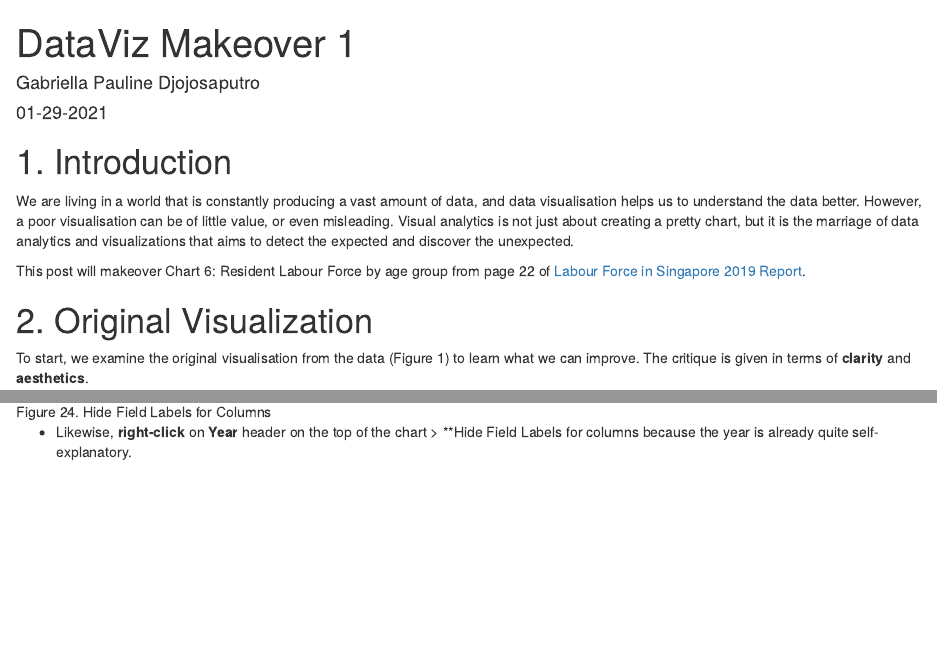
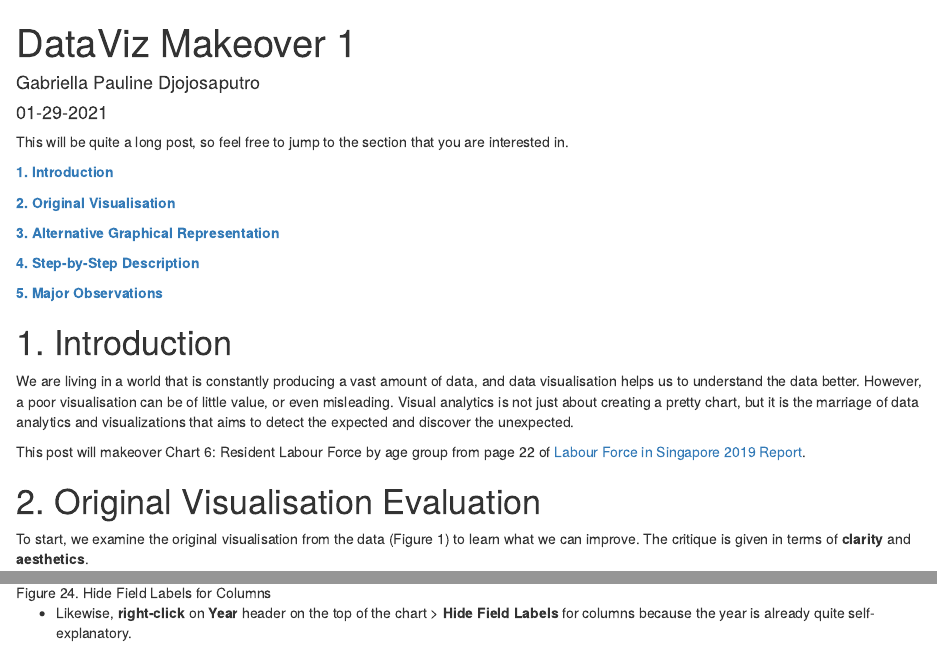
Before and after one commit to gabriellapauline/Visual_Analytics_Blog, an R Markdown document (_posts/2021-01-29-dataviz-makeover-1/dataviz-makeover-1.Rmd): the page in a window 1100 px wide, from its top, and a second part further down, joined at a grey line. Rendered offline with R 4.5, knitr and Pandoc, with nearby package versions; drawn as R Markdown's standard HTML page in place of the format the file asks for.

Commit message:
Table of Content

````diff
--- a/_posts/2021-01-29-dataviz-makeover-1/dataviz-makeover-1.Rmd
+++ b/_posts/2021-01-29-dataviz-makeover-1/dataviz-makeover-1.Rmd
@@ -15,13 +15,24 @@ output:
 ```{r setup, include=FALSE}
 knitr::opts_chunk$set(echo = FALSE)
 ```
+This will be quite a long post, so feel free to jump to the section that you are interested in.
 
-# 1. Introduction
+[**1. Introduction**](#section1)
+
+[**2. Original Visualisation**](#section2)
+
+[**3. Alternative Graphical Representation**](#section3)
+
+[**4. Step-by-Step Description**](#section4)
+
+[**5. Major Observations**](#section5)
+
+# 1. Introduction {#section1}
 We are living in a world that is constantly producing a vast amount of data, and data visualisation helps us to understand the data better. However, a poor visualisation can be of little value, or even misleading. Visual analytics is not just about creating a pretty chart, but it is the marriage of data analytics and visualizations that aims to detect the expected and discover the unexpected.
 
 This post will makeover Chart 6: Resident Labour Force by age group from page 22 of [Labour Force in Singapore 2019 Report](https://stats.mom.gov.sg/Pages/Labour-Force-In-Singapore-2019.aspx).
 
-# 2. Original Visualization
+# 2. Original Visualisation Evaluation {#section2}
 To start, we examine the original visualisation from the data (Figure 1) to learn what we can improve. The critique is given in terms of **clarity** and **aesthetics**.
 
 ![Figure 1. Original chart from Labour Force in Singapore 2019 Report](./images/Original_chart.png)
@@ -232,7 +243,7 @@ As we have already labeled the data points of interest, the y-axis is no longer
 
 ![Figure 24. Hide Field Labels for Columns](./images/4.2. Hide Field Labels for Columns.png){width=60%}
 
-* Likewise, **right-click** on **Year** header on the top of the chart > **Hide Field Labels for columns because the year is already quite self-explanatory.
+* Likewise, **right-click** on **Year** header on the top of the chart > **Hide Field Labels** for columns because the year is already quite self-explanatory.
 
 #### Line Markers
 ![Figure 25. Add Markers](./images/4.2. Add Markers.png)
````
Also changed, not shown: _posts/2021-01-29-dataviz-makeover-1/dataviz-makeover-1.html, _posts/2021-01-29-dataviz-makeover-1/dataviz-makeover-1.Rmd (8 more changed lines), 3 other files.
